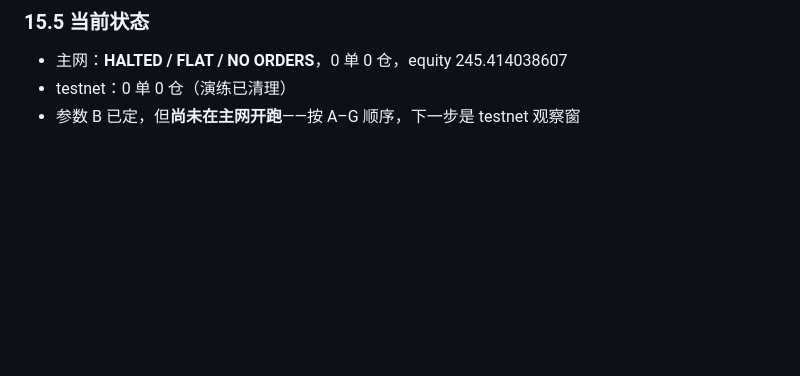
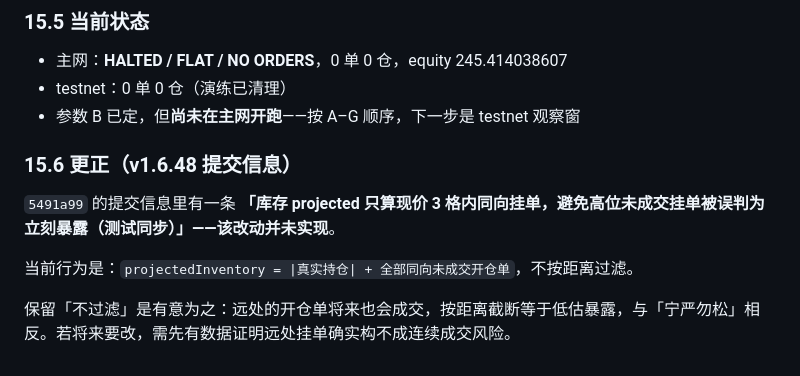
Before and after one commit to journeyanhk/grid-bot-wg, a Markdown page: docs/arcus-phase1-plan.md, the part around the change. Drawn GitHub-style; blank space fills up the shorter version.

Commit message:
docs: 更正 5491a99 提交信息中未实现的 projected 距离过滤描述
5491a99 的信息里写了「projected 只算现价 3 格内同向挂单」，实际未实现，
当前仍是「全部同向未成交开仓单」。保留不过滤是有意的（远处挂单将来也会
成交，按距离截断会低估暴露），在此显式记录以免后人误信提交历史。

```diff
--- a/docs/arcus-phase1-plan.md
+++ b/docs/arcus-phase1-plan.md
@@ -712,3 +712,11 @@ risk.perRungNet = 0.0134 ✓  spacingPct = 0.2 ✓
 - 主网：**HALTED / FLAT / NO ORDERS**，0 单 0 仓，equity 245.414038607
 - testnet：0 单 0 仓（演练已清理）
 - 参数 B 已定，但**尚未在主网开跑**——按 A–G 顺序，下一步是 testnet 观察窗
+
+### 15.6 更正（v1.6.48 提交信息）
+
+`5491a99` 的提交信息里有一条 **「库存 projected 只算现价 3 格内同向挂单，避免高位未成交挂单被误判为立刻暴露（测试同步）」——该改动并未实现**。
+
+当前行为是：`projectedInventory = |真实持仓| + 全部同向未成交开仓单`，不按距离过滤。
+
+保留「不过滤」是有意为之：远处的开仓单将来也会成交，按距离截断等于低估暴露，与「宁严勿松」相反。若将来要改，需先有数据证明远处挂单确实构不成连续成交风险。
```
